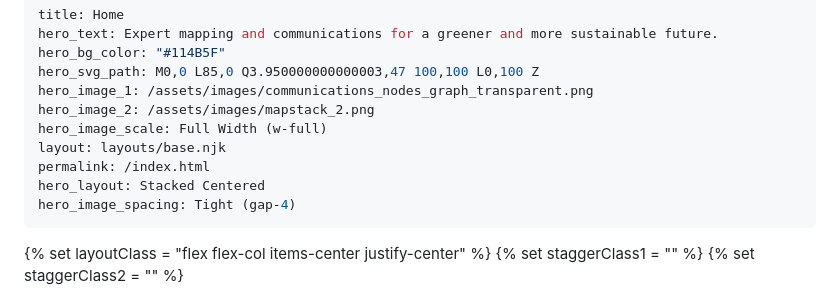
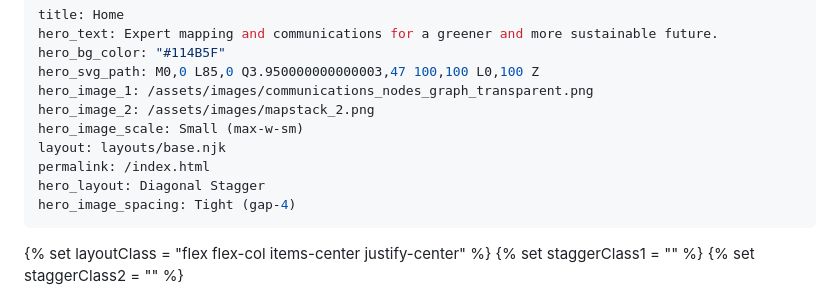
Before and after one commit to dvgeospatial/wisefrog_responsive_website, a Markdown page: src/pages/home.md, the part around the change. Rendered like a GitHub page.

Commit message:
Update Pages “home”

```diff
--- a/src/pages/home.md
+++ b/src/pages/home.md
@@ -5,10 +5,10 @@ hero_bg_color: "#114B5F"
 hero_svg_path: M0,0 L85,0 Q3.950000000000003,47 100,100 L0,100 Z
 hero_image_1: /assets/images/communications_nodes_graph_transparent.png
 hero_image_2: /assets/images/mapstack_2.png
-hero_image_scale: Full Width (w-full)
+hero_image_scale: Small (max-w-sm)
 layout: layouts/base.njk
 permalink: /index.html
-hero_layout: Stacked Centered
+hero_layout: Diagonal Stagger
 hero_image_spacing: Tight (gap-4)
 ---
 
```
